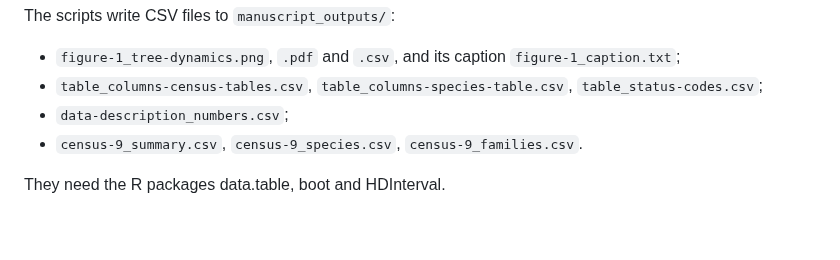
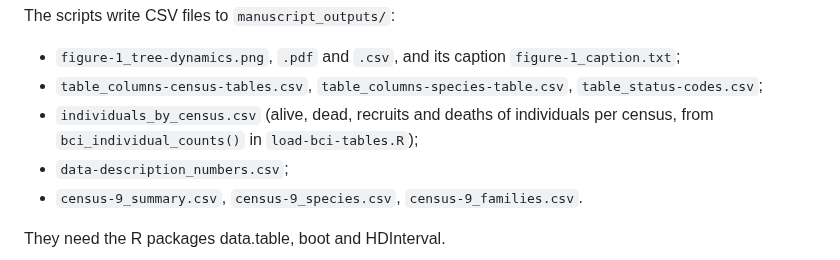
Before and after one commit to jamedina09/BCI50ha_StemReconstruction_Rtables, a Markdown page: data_paper_and_repo_publication/1_manuscript/guidelines-compliance.md, the part around the change. Rendered like a GitHub page; blank space fills up the shorter version.

```diff
--- a/data_paper_and_repo_publication/1_manuscript/guidelines-compliance.md
+++ b/data_paper_and_repo_publication/1_manuscript/guidelines-compliance.md
@@ -132,6 +132,7 @@ The scripts write CSV files to `manuscript_outputs/`:
 
 - `figure-1_tree-dynamics.png`, `.pdf` and `.csv`, and its caption `figure-1_caption.txt`;
 - `table_columns-census-tables.csv`, `table_columns-species-table.csv`, `table_status-codes.csv`;
+- `individuals_by_census.csv` (alive, dead, recruits and deaths of individuals per census, from `bci_individual_counts()` in `load-bci-tables.R`);
 - `data-description_numbers.csv`;
 - `census-9_summary.csv`, `census-9_species.csv`, `census-9_families.csv`.
 
```
Also changed, not shown: data_paper_and_repo_publication/2_repository/2_Metadata.md (+2 -2 lines), data_paper_and_repo_publication/2_repository/3_README.md (+2 -2 lines).
